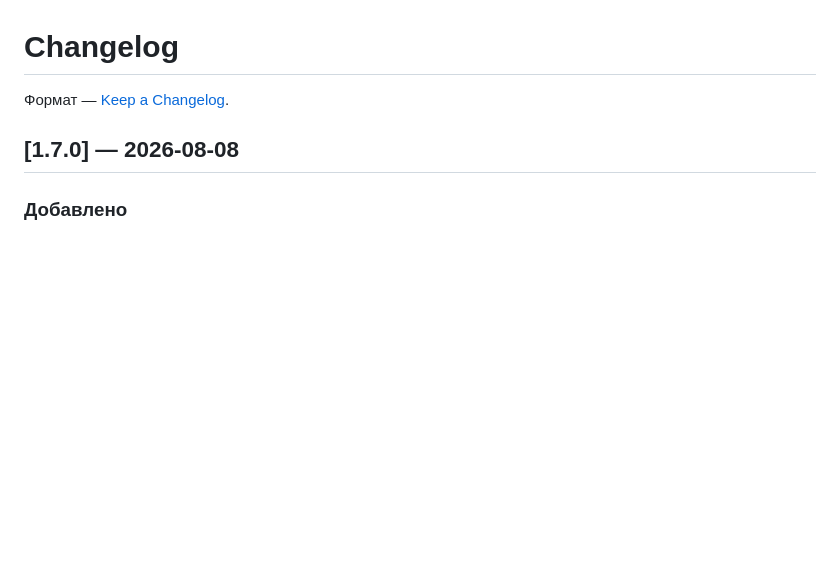
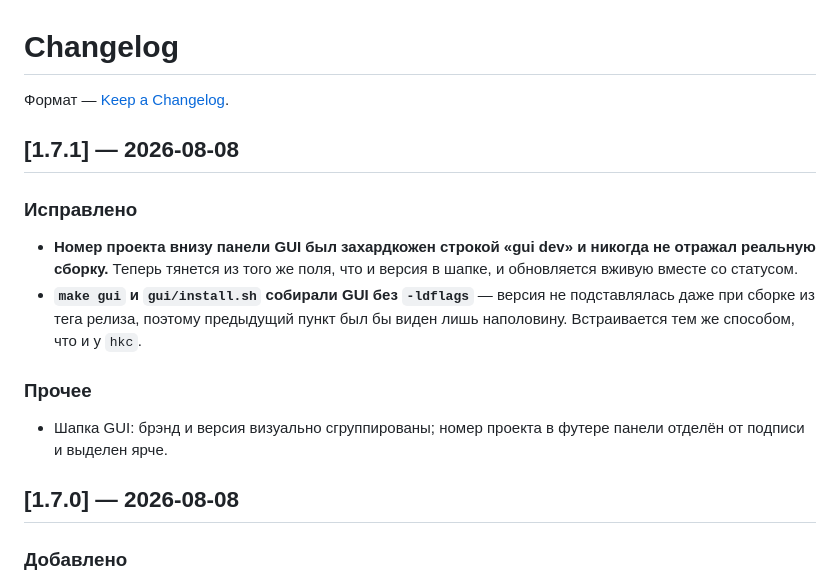
Before and after one commit to ayanamisuicide/hrk-console, a Markdown page: CHANGELOG.md, the part around the change. Rendered like a GitHub page; blank space fills up the shorter version.

Commit message:
CHANGELOG: 1.7.1

```diff
--- a/CHANGELOG.md
+++ b/CHANGELOG.md
@@ -1,6 +1,17 @@
 # Changelog
 
 Формат — [Keep a Changelog](https://keepachangelog.com/ru/1.1.0/).
+
+## [1.7.1] — 2026-08-08
+
+### Исправлено
+
+- **Номер проекта внизу панели GUI был захардкожен строкой «gui dev» и никогда не отражал реальную сборку.** Теперь тянется из того же поля, что и версия в шапке, и обновляется вживую вместе со статусом.
+- **`make gui` и `gui/install.sh` собирали GUI без `-ldflags`** — версия не подставлялась даже при сборке из тега релиза, поэтому предыдущий пункт был бы виден лишь наполовину. Встраивается тем же способом, что и у `hkc`.
+
+### Прочее
+
+- Шапка GUI: брэнд и версия визуально сгруппированы; номер проекта в футере панели отделён от подписи и выделен ярче.
 
 ## [1.7.0] — 2026-08-08
 
```
